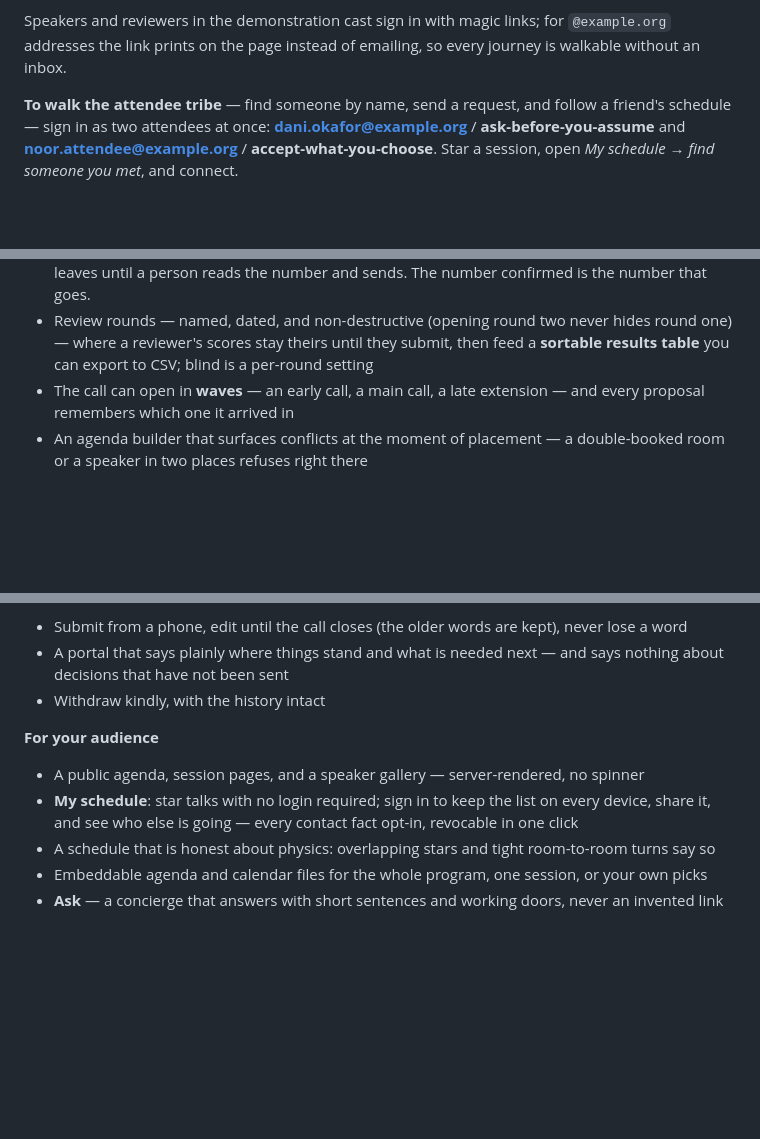
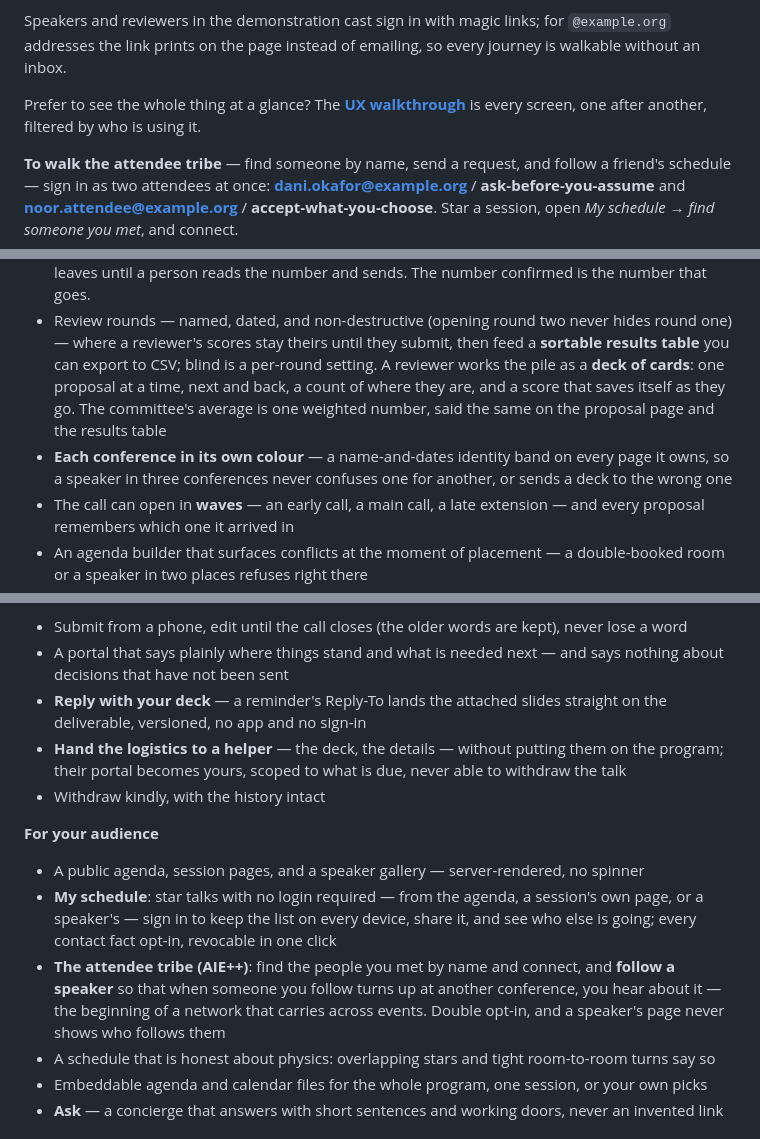
Before and after one commit to Phantastic-AI/fireside, a Markdown page: README.md, 3 parts joined by grey strips. Drawn GitHub-style; blank space fills up the shorter version.

Commit message:
README: this session's additions — reviewer deck, conference identity, reply-with-your-deck, the helper role, the attendee tribe + follow-a-speaker, the UX walkthrough link

```diff
--- a/README.md
+++ b/README.md
@@ -35,6 +35,10 @@ and tracks, and hands you the keys.
 Speakers and reviewers in the demonstration cast sign in with magic links;
 for `@example.org` addresses the link prints on the page instead of
 emailing, so every journey is walkable without an inbox.
+
+Prefer to see the whole thing at a glance? The
+[**UX walkthrough**](https://onfireside.com/walkthrough) is every screen, one
+after another, filtered by who is using it.
 
 **To walk the attendee tribe** — find someone by name, send a request, and
 follow a friend's schedule — sign in as two attendees at once:
@@ -79,7 +83,13 @@ every review over the wire, through the reviewer's own guards. See
 - Review rounds — named, dated, and non-destructive (opening round two never
   hides round one) — where a reviewer's scores stay theirs until they submit,
   then feed a **sortable results table** you can export to CSV; blind is a
-  per-round setting
+  per-round setting. A reviewer works the pile as a **deck of cards**: one
+  proposal at a time, next and back, a count of where they are, and a score
+  that saves itself as they go. The committee's average is one weighted number,
+  said the same on the proposal page and the results table
+- **Each conference in its own colour** — a name-and-dates identity band on
+  every page it owns, so a speaker in three conferences never confuses one for
+  another, or sends a deck to the wrong one
 - The call can open in **waves** — an early call, a main call, a late
   extension — and every proposal remembers which one it arrived in
 - An agenda builder that surfaces conflicts at the moment of placement —
@@ -103,14 +113,25 @@ every review over the wire, through the reviewer's own guards. See
   kept), never lose a word
 - A portal that says plainly where things stand and what is needed next —
   and says nothing about decisions that have not been sent
+- **Reply with your deck** — a reminder's Reply-To lands the attached slides
+  straight on the deliverable, versioned, no app and no sign-in
+- **Hand the logistics to a helper** — the deck, the details — without putting
+  them on the program; their portal becomes yours, scoped to what is due,
+  never able to withdraw the talk
 - Withdraw kindly, with the history intact
 
 **For your audience**
 - A public agenda, session pages, and a speaker gallery — server-rendered,
   no spinner
-- **My schedule**: star talks with no login required; sign in to keep the
-  list on every device, share it, and see who else is going — every contact
-  fact opt-in, revocable in one click
+- **My schedule**: star talks with no login required — from the agenda, a
+  session's own page, or a speaker's — sign in to keep the list on every
+  device, share it, and see who else is going; every contact fact opt-in,
+  revocable in one click
+- **The attendee tribe (AIE++)**: find the people you met by name and connect,
+  and **follow a speaker** so that when someone you follow turns up at another
+  conference, you hear about it — the beginning of a network that carries
+  across events. Double opt-in, and a speaker's page never shows who follows
+  them
 - A schedule that is honest about physics: overlapping stars and tight
   room-to-room turns say so
 - Embeddable agenda and calendar files for the whole program, one session,
```
